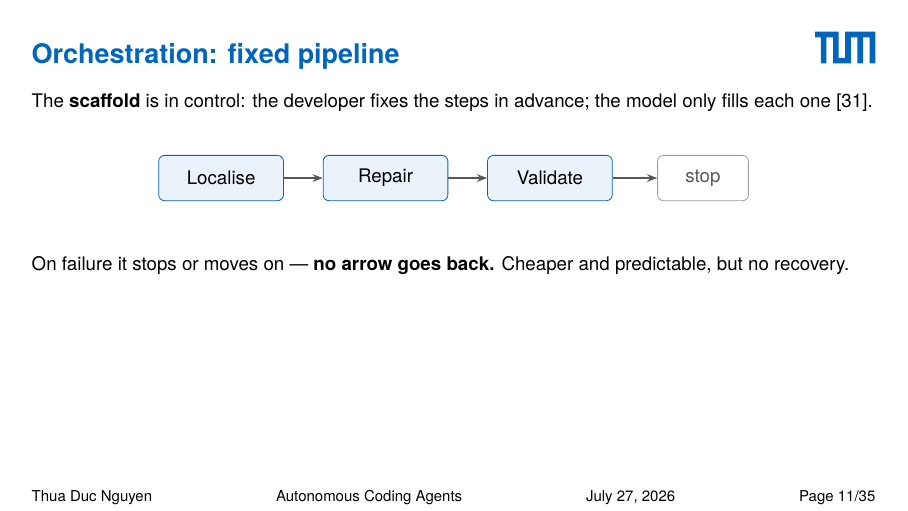
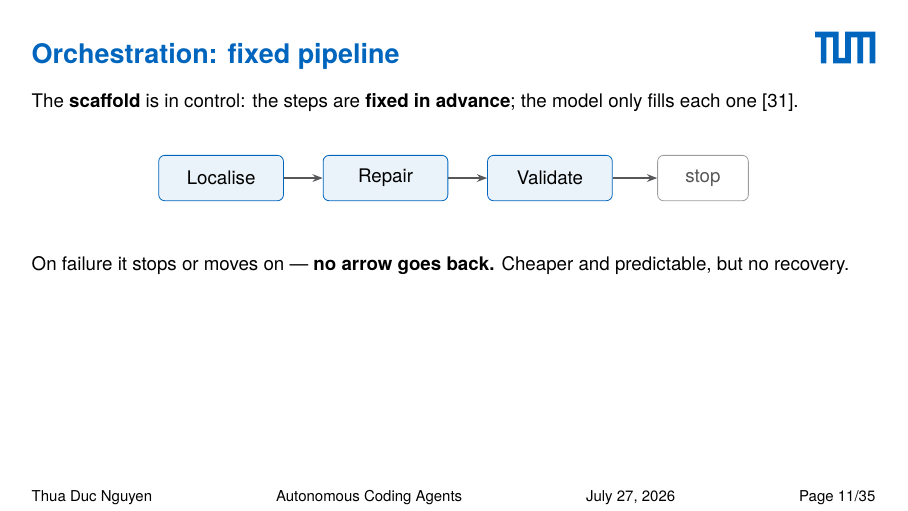
Before and after one commit to thuaduc/seminar, LaTeX slides (slides/main.tex): page 12 of 48. Compiled offline with pdfLaTeX.

Commit message:
slides: rephrase fixed-pipeline line to avoid "fixes" ambiguity
"the developer fixes the steps in advance" -> "the steps are fixed in
advance", which also echoes the slide title.

Co-Authored-By: Claude Opus 4.8 (1M context) <noreply@anthropic.com>

```diff
--- a/slides/main.tex
+++ b/slides/main.tex
@@ -367,8 +367,8 @@
 
 \begin{frame}{Orchestration: fixed pipeline}
   \label{fr:orch-fixed}
-  {\small The \textbf{scaffold} is in control: the developer fixes the steps in
-  advance; the model only fills each one~\cite{xia2024agentless}.}
+  {\small The \textbf{scaffold} is in control: the steps are \textbf{fixed in
+  advance}; the model only fills each one~\cite{xia2024agentless}.}
 
   \bigskip
   \begin{center}
```
Also changed, not shown: 1 other file.
